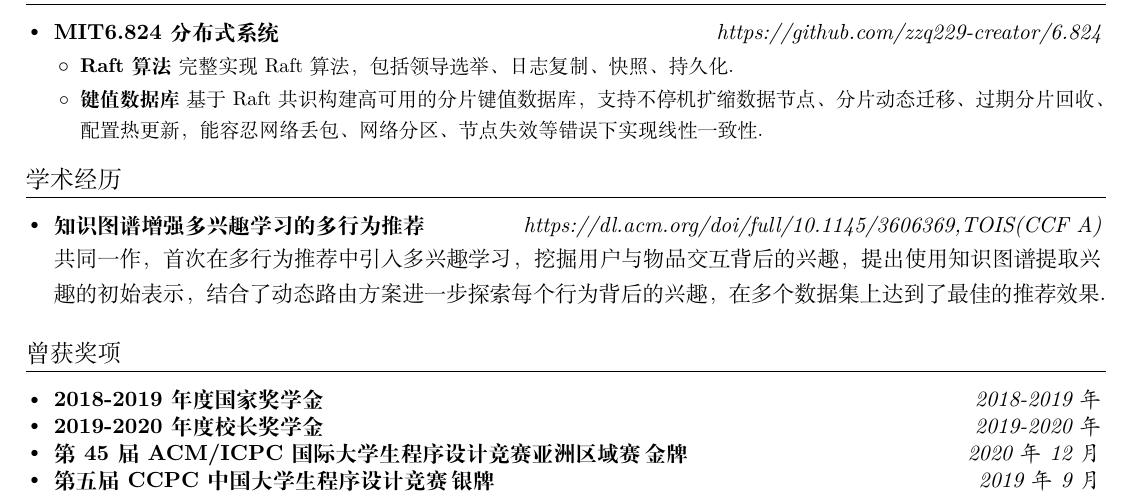
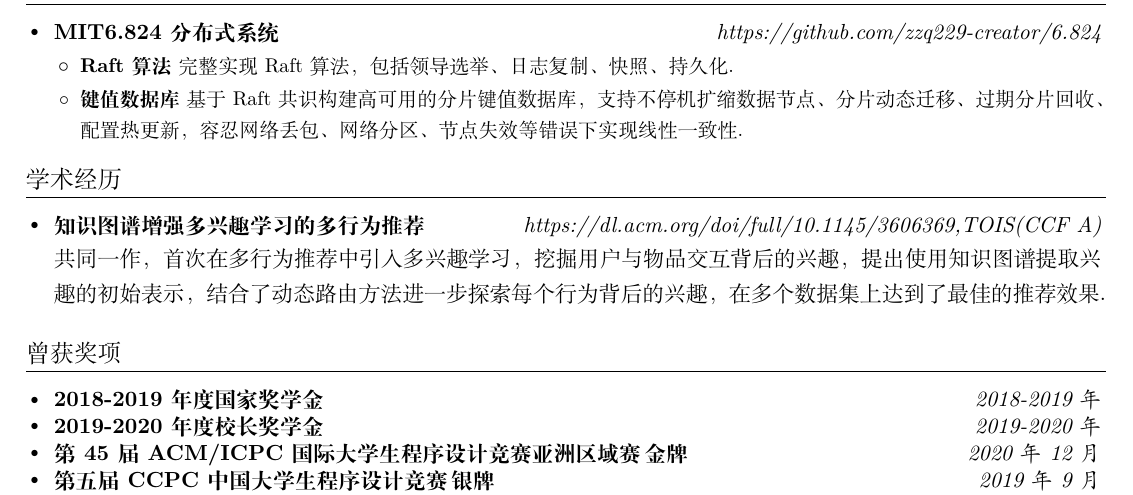
Before and after one commit to zziqi229/resume4job, a LaTeX CV (resume.tex): part of the page, cut so that both start at the same text. Compiled offline with XeLaTeX.

Commit message:
feat: optimize

```diff
--- a/resume.tex
+++ b/resume.tex
@@ -162,7 +162,7 @@
                 \resumeItem{Raft算法}
                     {完整实现 Raft 算法，包括领导选举、日志复制、快照、持久化.}
                 \resumeItem{键值数据库}
-                    {基于Raft共识构建高可用的分片键值数据库，支持不停机扩缩数据节点、分片动态迁移、过期分片回收、配置热更新，能容忍网络丢包、网络分区、节点失效等错误下实现线性一致性.
+                    {基于Raft共识构建高可用的分片键值数据库，支持不停机扩缩数据节点、分片动态迁移、过期分片回收、配置热更新，容忍网络丢包、网络分区、节点失效等错误下实现线性一致性.
                         % \begin{itemize}
                         %     \item 构建高可用的分布式分片配置管理器，支持增删数据节点。
                         %     \item 每个分片服务集群询问配置管理器负责一组分片，实现了分片迁移、垃圾分片回收、配置更改期间提供服务,并保证严格线性一致.
@@ -183,7 +183,7 @@
         \resumeSubheadingtwo
             {知识图谱增强多兴趣学习的多行为推荐}{\href{https://dl.acm.org/doi/full/10.1145/3606369}{https://dl.acm.org/doi/full/10.1145/3606369},TOIS(CCF A)}
             \\[5pt]
-            共同一作，首次在多行为推荐中引入多兴趣学习，挖掘用户与物品交互背后的兴趣，提出使用知识图谱提取兴趣的初始表示，结合了动态路由方案进一步探索每个行为背后的兴趣，在多个数据集上达到了最佳的推荐效果.
+            共同一作，首次在多行为推荐中引入多兴趣学习，挖掘用户与物品交互背后的兴趣，提出使用知识图谱提取兴趣的初始表示，结合了动态路由方法进一步探索每个行为背后的兴趣，在多个数据集上达到了最佳的推荐效果.
             % 首次在多行为推荐中引入多兴趣学习.在大多数推荐场景中存在多种行为类型（例如点击、加入购物车、购买等），不同的行为类型可能反映用户的不同兴趣。我们提出使用知识图谱提取物品的每个兴趣的初始表示，之后结合了动态路由方案进一步探索每个行为背后的兴趣。我们的模型在四个数据集上达到了最佳的推荐性能.
     \end{itemize}
 
```
